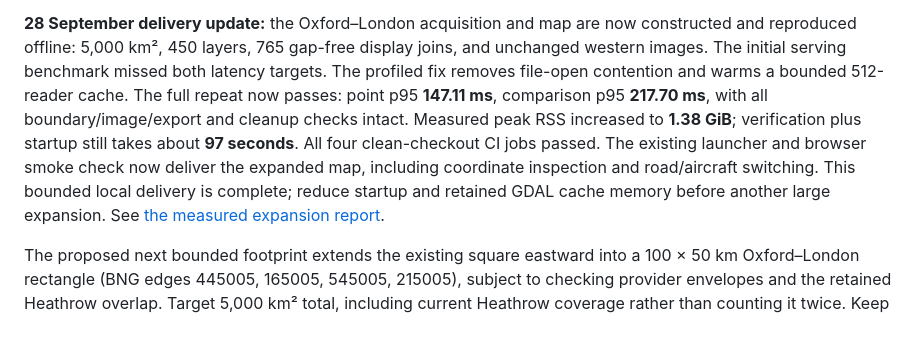
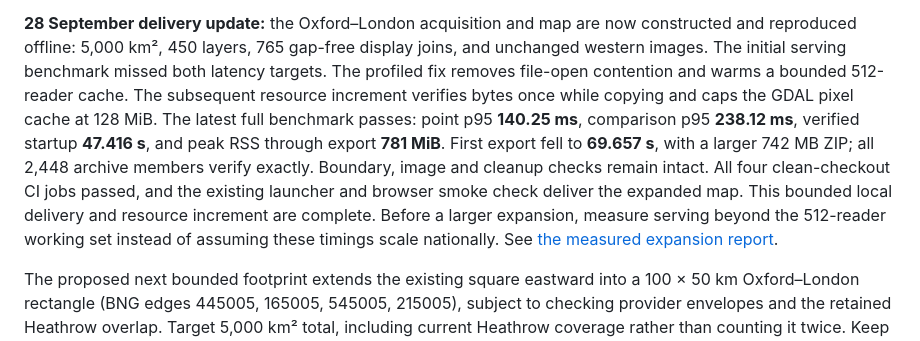
Before and after one commit to TannerL22/quiet-uk, a Markdown page: notes/ACTIVE_ROADMAP.md, the part around the change. GitHub-like rendering.

```diff
--- a/notes/ACTIVE_ROADMAP.md
+++ b/notes/ACTIVE_ROADMAP.md
@@ -109,13 +109,16 @@ it is deferred and does not block this expansion.
 constructed and reproduced offline: 5,000 km², 450 layers, 765 gap-free display
 joins, and unchanged western images. The initial serving benchmark missed both
 latency targets. The profiled fix removes file-open contention and warms a bounded
-512-reader cache. The full repeat now passes: point p95 **147.11 ms**, comparison
-p95 **217.70 ms**, with all boundary/image/export and cleanup checks intact.
-Measured peak RSS increased to **1.38 GiB**; verification plus startup still takes
-about **97 seconds**. All four clean-checkout CI jobs passed. The existing launcher
-and browser smoke check now deliver the expanded map, including coordinate
-inspection and road/aircraft switching. This bounded local delivery is complete;
-reduce startup and retained GDAL cache memory before another large expansion.
+512-reader cache. The subsequent resource increment verifies bytes once while
+copying and caps the GDAL pixel cache at 128 MiB. The latest full benchmark passes:
+point p95 **140.25 ms**, comparison p95 **238.12 ms**, verified startup **47.416 s**,
+and peak RSS through export **781 MiB**. First export fell to **69.657 s**, with a
+larger 742 MB ZIP; all 2,448 archive members verify exactly. Boundary, image and
+cleanup checks remain intact. All four clean-checkout CI jobs passed, and the
+existing launcher and browser smoke check deliver the expanded map. This bounded
+local delivery and resource increment are complete. Before a larger expansion,
+measure serving beyond the 512-reader working set instead of assuming these
+timings scale nationally.
 See [the measured expansion report](OXFORD_LONDON_EXPANSION.md).
 
 The proposed next bounded footprint extends the existing square eastward into a
```
Also changed, not shown: notes/OXFORD_LONDON_EXPANSION.md (+56 -4 lines).
